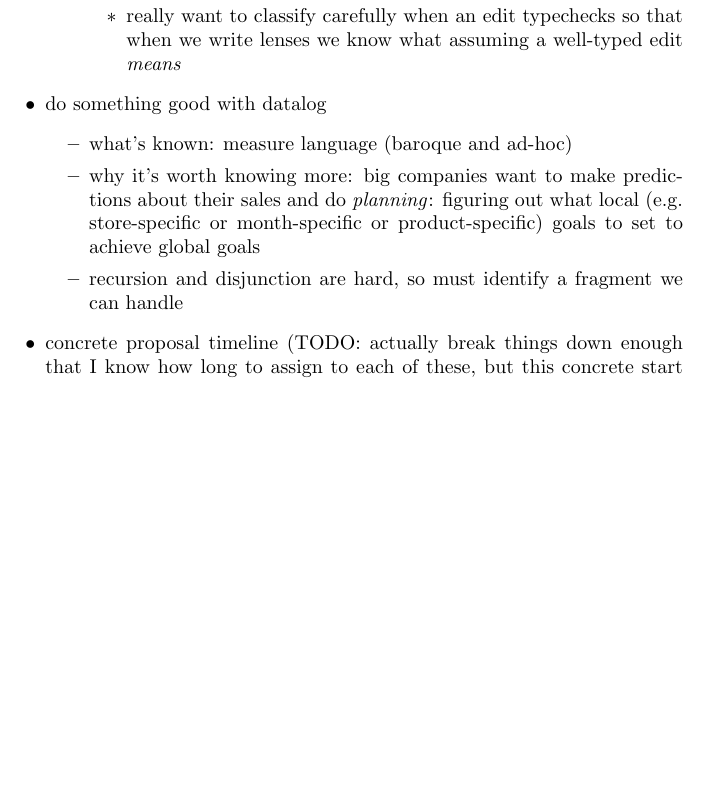
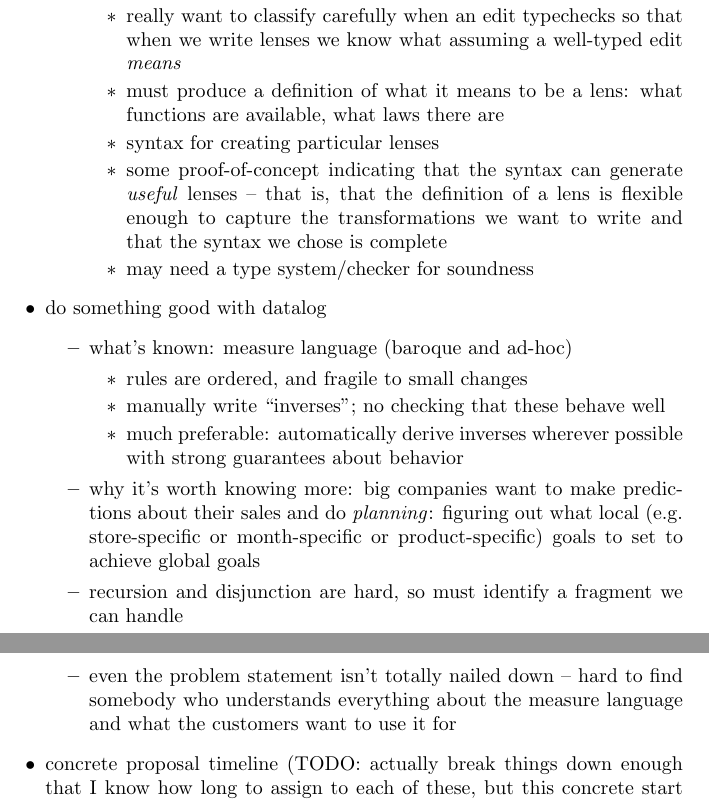
Before and after one commit to dmwit/official, a LaTeX document (proposal/paper.tex): part of page 1 of 2 before the commit and two parts of pages 1 and 2 of 2 after it, the two joined at a grey line, cut so that both start at the same text, the shorter picture padded with empty space. Compiled offline with pdfLaTeX.

Commit message:
more of what's hard

```diff
--- a/proposal/paper.tex
+++ b/proposal/paper.tex
@@ -29,11 +29,29 @@
                     \item really want to classify carefully when an edit
                         typechecks so that when we write lenses we know what
                         assuming a well-typed edit \emph{means}
+                    \item must produce a definition of what it means to be a
+                        lens: what functions are available, what laws there
+                        are
+                    \item syntax for creating particular lenses
+                    \item some proof-of-concept indicating that the syntax
+                        can generate \emph{useful} lenses -- that is, that
+                        the definition of a lens is flexible enough to
+                        capture the transformations we want to write and
+                        that the syntax we chose is complete
+                    \item may need a type system/checker for soundness
                 \end{itemize}
         \end{itemize}
     \item do something good with datalog
         \begin{itemize}
             \item what's known: measure language (baroque and ad-hoc)
+                \begin{itemize}
+                    \item rules are ordered, and fragile to small changes
+                    \item manually write ``inverses''; no checking that
+                        these behave well
+                    \item much preferable: automatically derive inverses
+                        wherever possible with strong guarantees about
+                        behavior
+                \end{itemize}
             \item why it's worth knowing more: big companies want to make
                 predictions about their sales and do \emph{planning}:
                 figuring out what local (e.g. store-specific or
@@ -41,6 +59,9 @@
                 global goals
             \item recursion and disjunction are hard, so must identify a
                 fragment we can handle
+            \item even the problem statement isn't totally nailed down --
+                hard to find somebody who understands everything about the
+                measure language and what the customers want to use it for
         \end{itemize}
     \item concrete proposal timeline (TODO: actually break things down
         enough that I know how long to assign to each of these, but this
```
